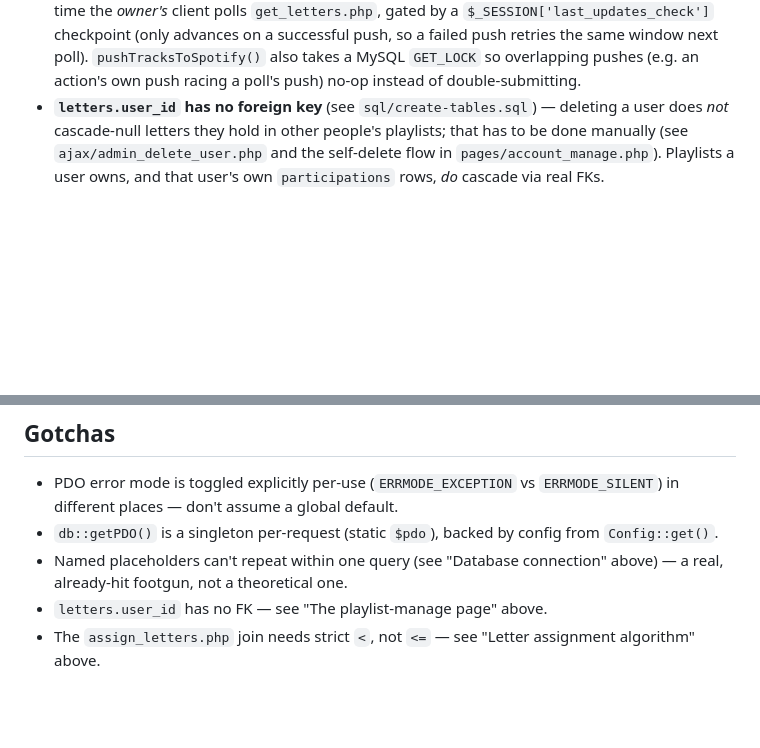
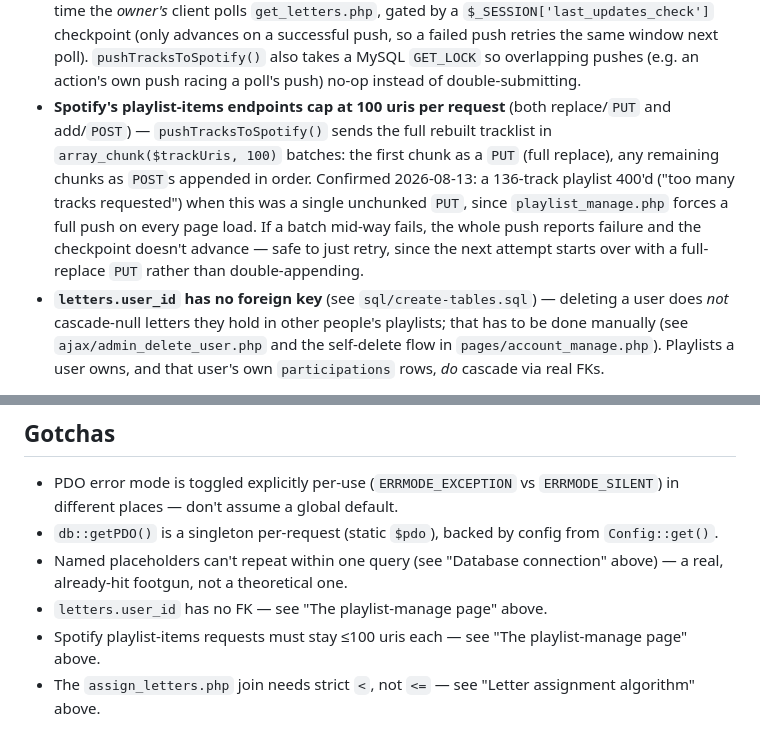
Before and after one commit to almcnicoll/destination-playlist, a Markdown page: CLAUDE.md, 2 parts joined by grey strips. GitHub-like rendering; blank space fills up the shorter version.

Commit message:
Document the Spotify 100-uri playlist push limit in CLAUDE.md
Records the fix from the previous commit so future work knows why
pushTracksToSpotify() batches instead of sending one PUT.

```diff
--- a/CLAUDE.md
+++ b/CLAUDE.md
@@ -170,6 +170,13 @@ building a playlist together. Notable patterns worth reusing if extending it fur
   a successful push, so a failed push retries the same window next poll).
   `pushTracksToSpotify()` also takes a MySQL `GET_LOCK` so overlapping pushes (e.g. an action's own push
   racing a poll's push) no-op instead of double-submitting.
+- **Spotify's playlist-items endpoints cap at 100 uris per request** (both replace/`PUT` and add/`POST`) —
+  `pushTracksToSpotify()` sends the full rebuilt tracklist in `array_chunk($trackUris, 100)` batches: the
+  first chunk as a `PUT` (full replace), any remaining chunks as `POST`s appended in order. Confirmed
+  2026-08-13: a 136-track playlist 400'd ("too many tracks requested") when this was a single unchunked
+  `PUT`, since `playlist_manage.php` forces a full push on every page load. If a batch mid-way fails, the
+  whole push reports failure and the checkpoint doesn't advance — safe to just retry, since the next attempt
+  starts over with a full-replace `PUT` rather than double-appending.
 - **`letters.user_id` has no foreign key** (see `sql/create-tables.sql`) — deleting a user does _not_
   cascade-null letters they hold in other people's playlists; that has to be done manually (see
   `ajax/admin_delete_user.php` and the self-delete flow in `pages/account_manage.php`). Playlists a user
@@ -225,4 +232,5 @@ loop without re-deriving why it currently works.
 - Named placeholders can't repeat within one query (see "Database connection" above) — a real, already-hit
   footgun, not a theoretical one.
 - `letters.user_id` has no FK — see "The playlist-manage page" above.
+- Spotify playlist-items requests must stay ≤100 uris each — see "The playlist-manage page" above.
 - The `assign_letters.php` join needs strict `<`, not `<=` — see "Letter assignment algorithm" above.
```
